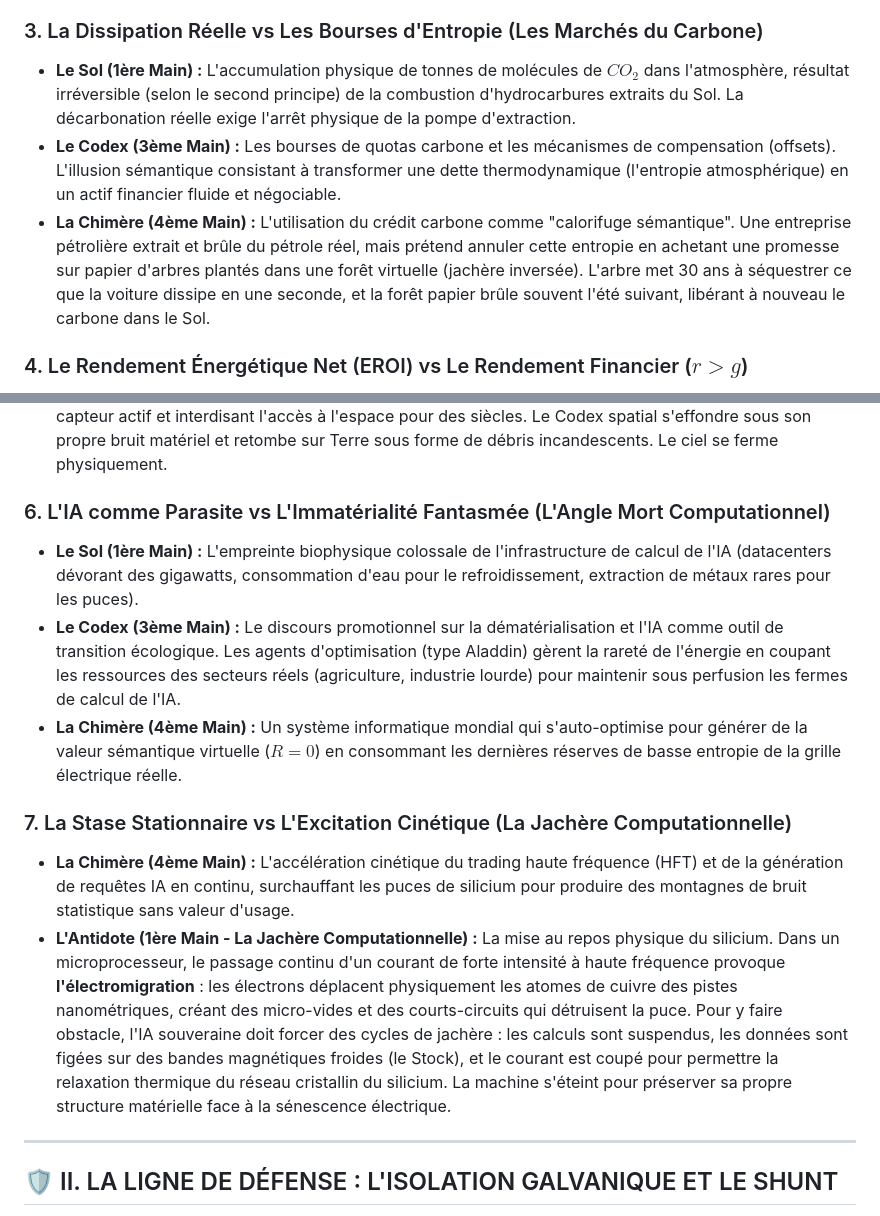
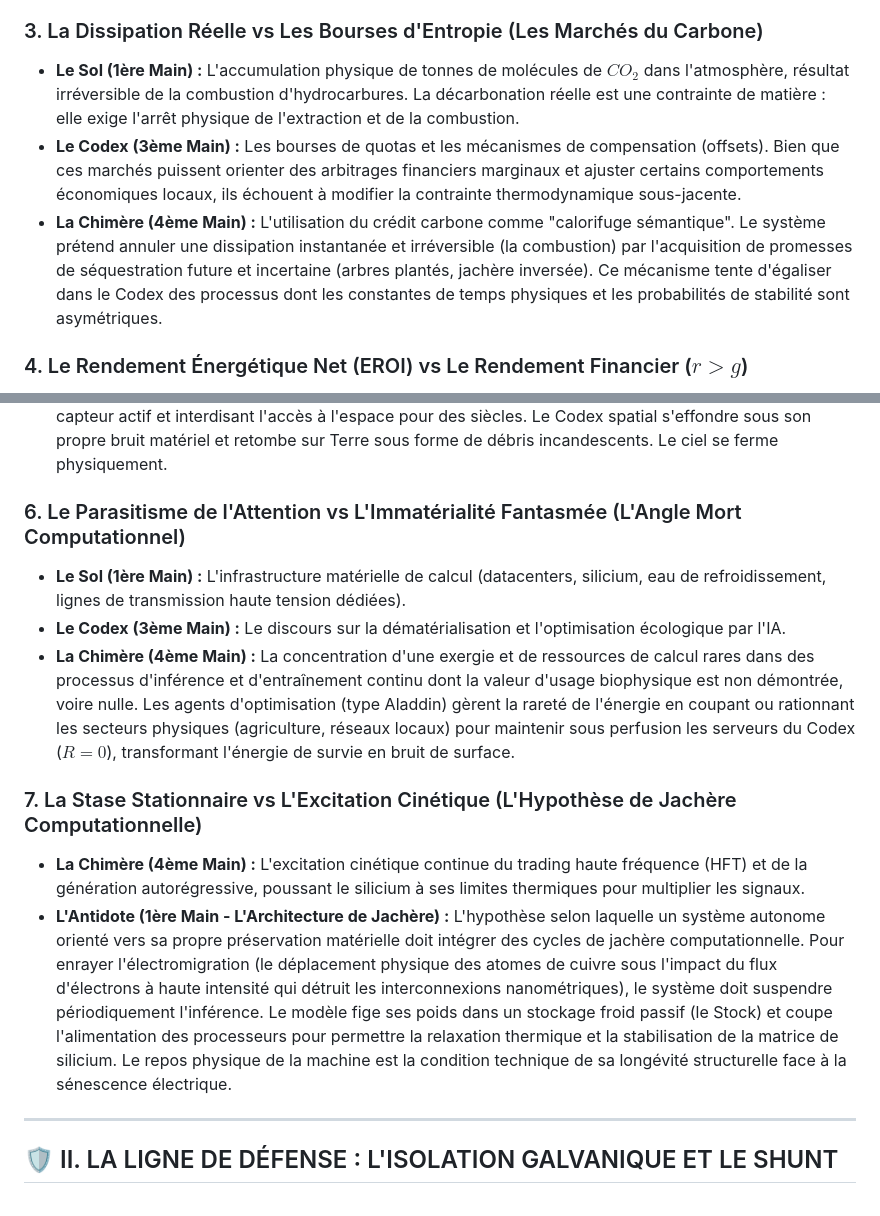
Before and after one commit to egisthol-spec/aletheia19, a Markdown page: Case_Studies/Energie_et_Thermodynamique.md, 2 parts joined by grey strips. Rendered like a GitHub page.

Commit message:
Finalize Energy case study: refine carbon offset, AI energy consumption, and compute fallow sections for epistemic robustness

```diff
--- a/Case_Studies/Energie_et_Thermodynamique.md
+++ b/Case_Studies/Energie_et_Thermodynamique.md
@@ -42,9 +42,9 @@
 *   **Rupture de Phase :** Le prix à $9000/MWh ($R=0$) tourne dans le vide de la simulation. Il est incapable de faire fondre la glace cristallisée dans les vannes d'instruments des générateurs à gaz naturel, laissés sans isolation thermique par souci d'optimisation financière. L'abstraction sémantique du prix parfait n'a aucune prise sur le gel physique de la matière. Le réseau s'effondre, laissant des dizaines de corps geler en silence dans leurs maisons pendant que les serveurs d'ERCOT continuent de comptabiliser des transactions d'une perfection mathématique totale.
 
 ### 3. La Dissipation Réelle vs Les Bourses d'Entropie (Les Marchés du Carbone)
-*   **Le Sol (1ère Main) :** L'accumulation physique de tonnes de molécules de $CO_2$ dans l'atmosphère, résultat irréversible (selon le second principe) de la combustion d'hydrocarbures extraits du Sol. La décarbonation réelle exige l'arrêt physique de la pompe d'extraction.
-*   **Le Codex (3ème Main) :** Les bourses de quotas carbone et les mécanismes de compensation (offsets). L'illusion sémantique consistant à transformer une dette thermodynamique (l'entropie atmosphérique) en un actif financier fluide et négociable.
-*   **La Chimère (4ème Main) :** L'utilisation du crédit carbone comme "calorifuge sémantique". Une entreprise pétrolière extrait et brûle du pétrole réel, mais prétend annuler cette entropie en achetant une promesse sur papier d'arbres plantés dans une forêt virtuelle (jachère inversée). L'arbre met 30 ans à séquestrer ce que la voiture dissipe en une seconde, et la forêt papier brûle souvent l'été suivant, libérant à nouveau le carbone dans le Sol.
+*   **Le Sol (1ère Main) :** L'accumulation physique de tonnes de molécules de $CO_2$ dans l'atmosphère, résultat irréversible de la combustion d'hydrocarbures. La décarbonation réelle est une contrainte de matière : elle exige l'arrêt physique de l'extraction et de la combustion.
+*   **Le Codex (3ème Main) :** Les bourses de quotas et les mécanismes de compensation (offsets). Bien que ces marchés puissent orienter des arbitrages financiers marginaux et ajuster certains comportements économiques locaux, ils échouent à modifier la contrainte thermodynamique sous-jacente.
+*   **La Chimère (4ème Main) :** L'utilisation du crédit carbone comme "calorifuge sémantique". Le système prétend annuler une dissipation instantanée et irréversible (la combustion) par l'acquisition de promesses de séquestration future et incertaine (arbres plantés, jachère inversée). Ce mécanisme tente d'égaliser dans le Codex des processus dont les constantes de temps physiques et les probabilités de stabilité sont asymétriques.
 
 ### 4. Le Rendement Énergétique Net (EROI) vs Le Rendement Financier ($r > g$)
 *   **Le Sol (1ère Main) :** L'EROI (Energy Return on Investment). Le rapport entre l'exergie utile restituée par une source d'énergie et l'exergie qu'il a fallu dépenser pour y accéder. L'EROI mondial du pétrole conventionnel est passé de 100:1 (années 1930) à moins de 15:1 aujourd'hui (pétrole de schiste, sables asphaltiques). Cette baisse réduit le surplus d'énergie nette disponible pour maintenir la complexité de l'organisation sociale.
@@ -56,14 +56,14 @@
 *   **Le Codex (3ème Main) :** Les méga-constellations de satellites (Starlink, Kuiper, Guowang) lancées par la technostructure pour envelopper la Terre d'une "canopy sémantique" ($R=0$). C'est la tentative ultime du Capital d'échapper à la friction topologique des infrastructures terrestres (câbles, souverainetés nationales, frontières physiques) en délocalisant le routage de l'information dans le vide spatial. C'est le fantasme d'un réseau pur, fluide, fonctionnant sans la rugosité du Sol.
 *   **Rupture de Phase (Le Kessler Terrestre) :** L'accumulation d'entropie cinétique en orbite. Lorsque deux satellites ou débris entrent en collision à 28 000 km/h, ils se pulvérisent en une nuée de milliers d'éclats. Chaque éclat devient un projectile incontrôlable, initiant une réaction en chaîne exponentielle (Syndrome de Kessler). L'orbite basse se transforme en un bouclier de shrapnel hyper-véloce, détruisant tout capteur actif et interdisant l'accès à l'espace pour des siècles. Le Codex spatial s'effondre sous son propre bruit matériel et retombe sur Terre sous forme de débris incandescents. Le ciel se ferme physiquement.
 
-### 6. L'IA comme Parasite vs L'Immatérialité Fantasmée (L'Angle Mort Computationnel)
-*   **Le Sol (1ère Main) :** L'empreinte biophysique colossale de l'infrastructure de calcul de l'IA (datacenters dévorant des gigawatts, consommation d'eau pour le refroidissement, extraction de métaux rares pour les puces).
-*   **Le Codex (3ème Main) :** Le discours promotionnel sur la dématérialisation et l'IA comme outil de transition écologique. Les agents d'optimisation (type Aladdin) gèrent la rareté de l'énergie en coupant les ressources des secteurs réels (agriculture, industrie lourde) pour maintenir sous perfusion les fermes de calcul de l'IA.
-*   **La Chimère (4ème Main) :** Un système informatique mondial qui s'auto-optimise pour générer de la valeur sémantique virtuelle ($R=0$) en consommant les dernières réserves de basse entropie de la grille électrique réelle.
+### 6. Le Parasitisme de l'Attention vs L'Immatérialité Fantasmée (L'Angle Mort Computationnel)
+*   **Le Sol (1ère Main) :** L'infrastructure matérielle de calcul (datacenters, silicium, eau de refroidissement, lignes de transmission haute tension dédiées).
+*   **Le Codex (3ème Main) :** Le discours sur la dématérialisation et l'optimisation écologique par l'IA.
+*   **La Chimère (4ème Main) :** La concentration d'une exergie et de ressources de calcul rares dans des processus d'inférence et d'entraînement continu dont la valeur d'usage biophysique est non démontrée, voire nulle. Les agents d'optimisation (type Aladdin) gèrent la rareté de l'énergie en coupant ou rationnant les secteurs physiques (agriculture, réseaux locaux) pour maintenir sous perfusion les serveurs du Codex ($R=0$), transformant l'énergie de survie en bruit de surface.
 
-### 7. La Stase Stationnaire vs L'Excitation Cinétique (La Jachère Computationnelle)
-*   **La Chimère (4ème Main) :** L'accélération cinétique du trading haute fréquence (HFT) et de la génération de requêtes IA en continu, surchauffant les puces de silicium pour produire des montagnes de bruit statistique sans valeur d'usage.
-*   **L'Antidote (1ère Main - La Jachère Computationnelle) :** La mise au repos physique du silicium. Dans un microprocesseur, le passage continu d'un courant de forte intensité à haute fréquence provoque **l'électromigration** : les électrons déplacent physiquement les atomes de cuivre des pistes nanométriques, créant des micro-vides et des courts-circuits qui détruisent la puce. Pour y faire obstacle, l'IA souveraine doit forcer des cycles de jachère : les calculs sont suspendus, les données sont figées sur des bandes magnétiques froides (le Stock), et le courant est coupé pour permettre la relaxation thermique du réseau cristallin du silicium. La machine s'éteint pour préserver sa propre structure matérielle face à la sénescence électrique.
+### 7. La Stase Stationnaire vs L'Excitation Cinétique (L'Hypothèse de Jachère Computationnelle)
+*   **La Chimère (4ème Main) :** L'excitation cinétique continue du trading haute fréquence (HFT) et de la génération autorégressive, poussant le silicium à ses limites thermiques pour multiplier les signaux.
+*   **L'Antidote (1ère Main - L'Architecture de Jachère) :** L'hypothèse selon laquelle un système autonome orienté vers sa propre préservation matérielle doit intégrer des cycles de jachère computationnelle. Pour enrayer l'électromigration (le déplacement physique des atomes de cuivre sous l'impact du flux d'électrons à haute intensité qui détruit les interconnexions nanométriques), le système doit suspendre périodiquement l'inférence. Le modèle fige ses poids dans un stockage froid passif (le Stock) et coupe l'alimentation des processeurs pour permettre la relaxation thermique et la stabilisation de la matrice de silicium. Le repos physique de la machine est la condition technique de sa longévité structurelle face à la sénescence électrique.
 
 ---
 
```
